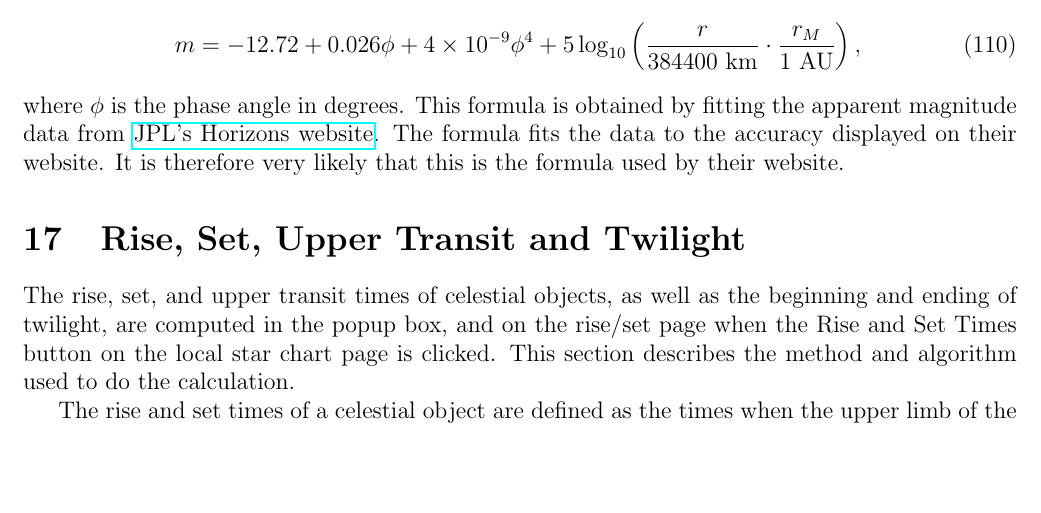
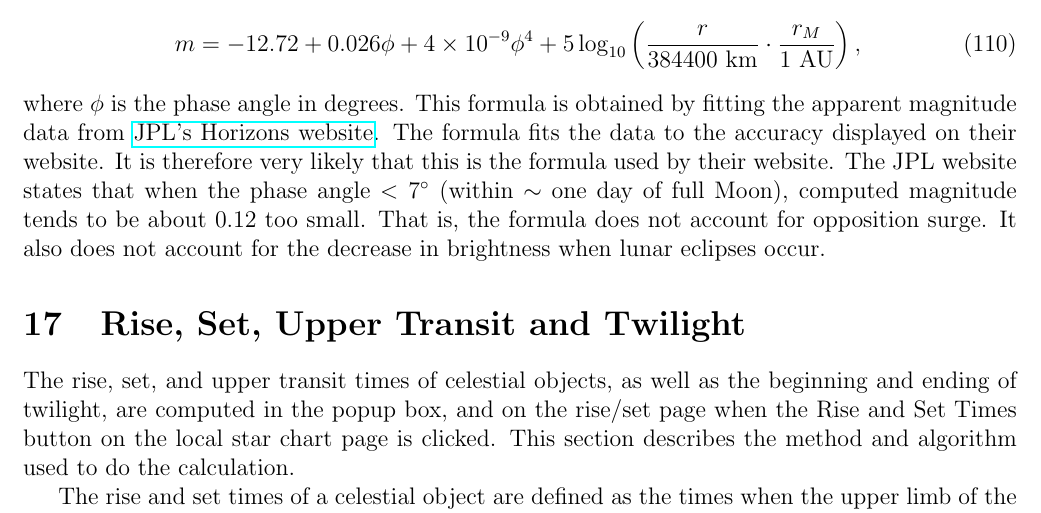
Before and after one commit to ytliu0/starCharts, a LaTeX document (docs/star_charts.tex): part of page 33 of 37, cut so that both start at the same text, the shorter picture padded with empty space. Compiled offline with pdfLaTeX.

Commit message:
added more info about the formula for the apparent magnitude of the Moon

```diff
--- a/docs/star_charts.tex
+++ b/docs/star_charts.tex
@@ -2169,6 +2169,10 @@ This formula is obtained by fitting the apparent magnitude data from
 \href{https://ssd.jpl.nasa.gov/horizons.cgi}{JPL's Horizons website}.
 The formula fits the data to the accuracy displayed on their website.
 It is therefore very likely that this is the formula used by their website.
+The JPL website states that when the phase angle $< 7^\circ$ (within $\sim$ one
+day of full Moon), computed magnitude tends to be about 0.12 too small. That is,
+the formula does not account for opposition surge. It also does not account for
+the decrease in brightness when lunar eclipses occur.
 
 \section{Rise, Set, Upper Transit and Twilight}
 
```
Also changed, not shown: docs/star_charts.pdf.
